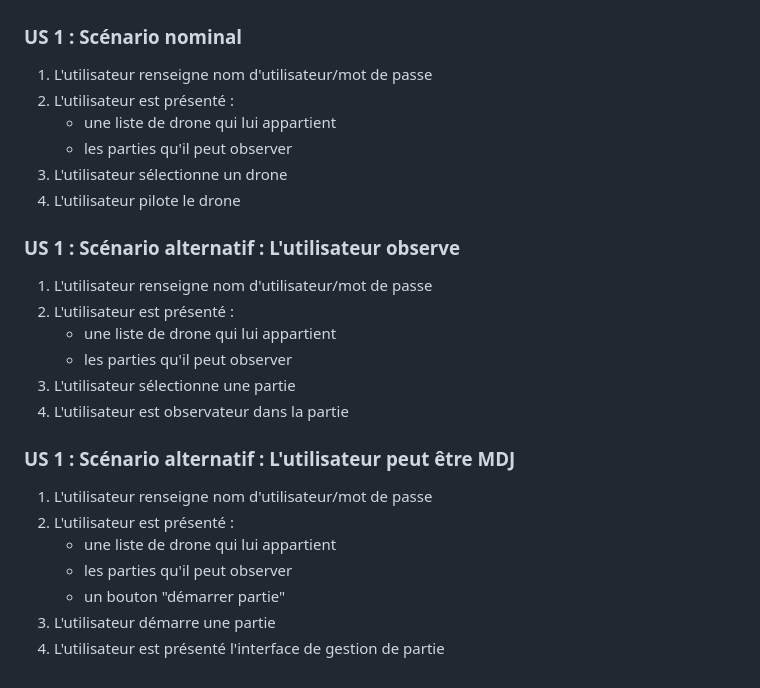
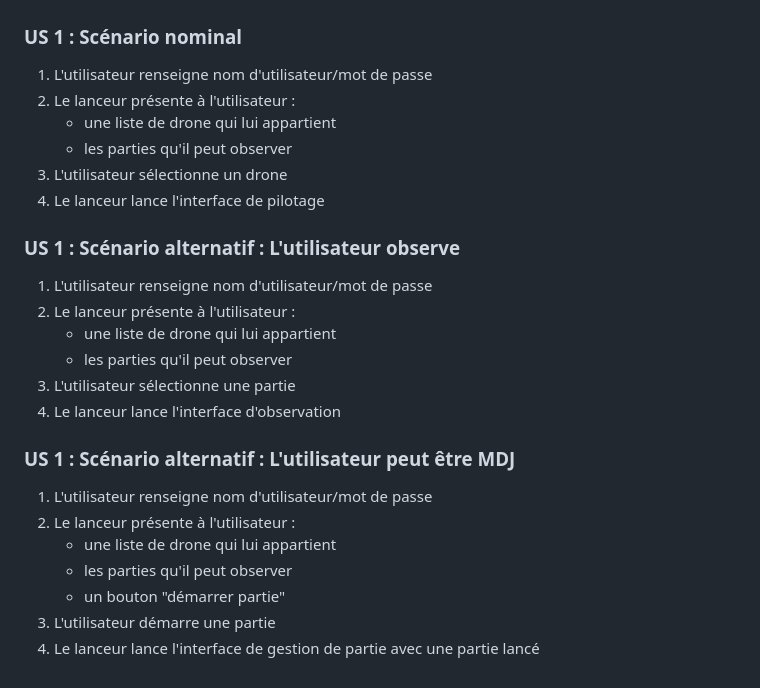
Before and after one commit to tombartos/SAE-DRONE, a Markdown page: doc/scenario.md, the part around the change. Rendered like a GitHub page.

Commit message:
Rend conforme au style "usecases"

```diff
--- a/doc/scenario.md
+++ b/doc/scenario.md
@@ -172,25 +172,25 @@ A3. Retour à l'étape 1
 ## UC 14 : Un utilisateur se connecte
 ### US 1 : Scénario nominal
 1. L'utilisateur renseigne nom d'utilisateur/mot de passe
-2. L'utilisateur est présenté :
+2. Le lanceur présente à l'utilisateur :
     - une liste de drone qui lui appartient
     - les parties qu'il peut observer
 3. L'utilisateur sélectionne un drone
-4. L'utilisateur pilote le drone
+4. Le lanceur lance l'interface de pilotage
 
 ### US 1 : Scénario alternatif : L'utilisateur observe
 1. L'utilisateur renseigne nom d'utilisateur/mot de passe
-2. L'utilisateur est présenté :
+2. Le lanceur présente à l'utilisateur :
     - une liste de drone qui lui appartient
     - les parties qu'il peut observer
 3. L'utilisateur sélectionne une partie
-4. L'utilisateur est observateur dans la partie
+4. Le lanceur lance l'interface d'observation
 
 ### US 1 : Scénario alternatif : L'utilisateur peut être MDJ
 1. L'utilisateur renseigne nom d'utilisateur/mot de passe
-2. L'utilisateur est présenté :
+2. Le lanceur présente à l'utilisateur :
     - une liste de drone qui lui appartient
     - les parties qu'il peut observer
     - un bouton "démarrer partie"
 3. L'utilisateur démarre une partie
-4. L'utilisateur est présenté l'interface de gestion de partie
+4. Le lanceur lance l'interface de gestion de partie avec une partie lancé
```
